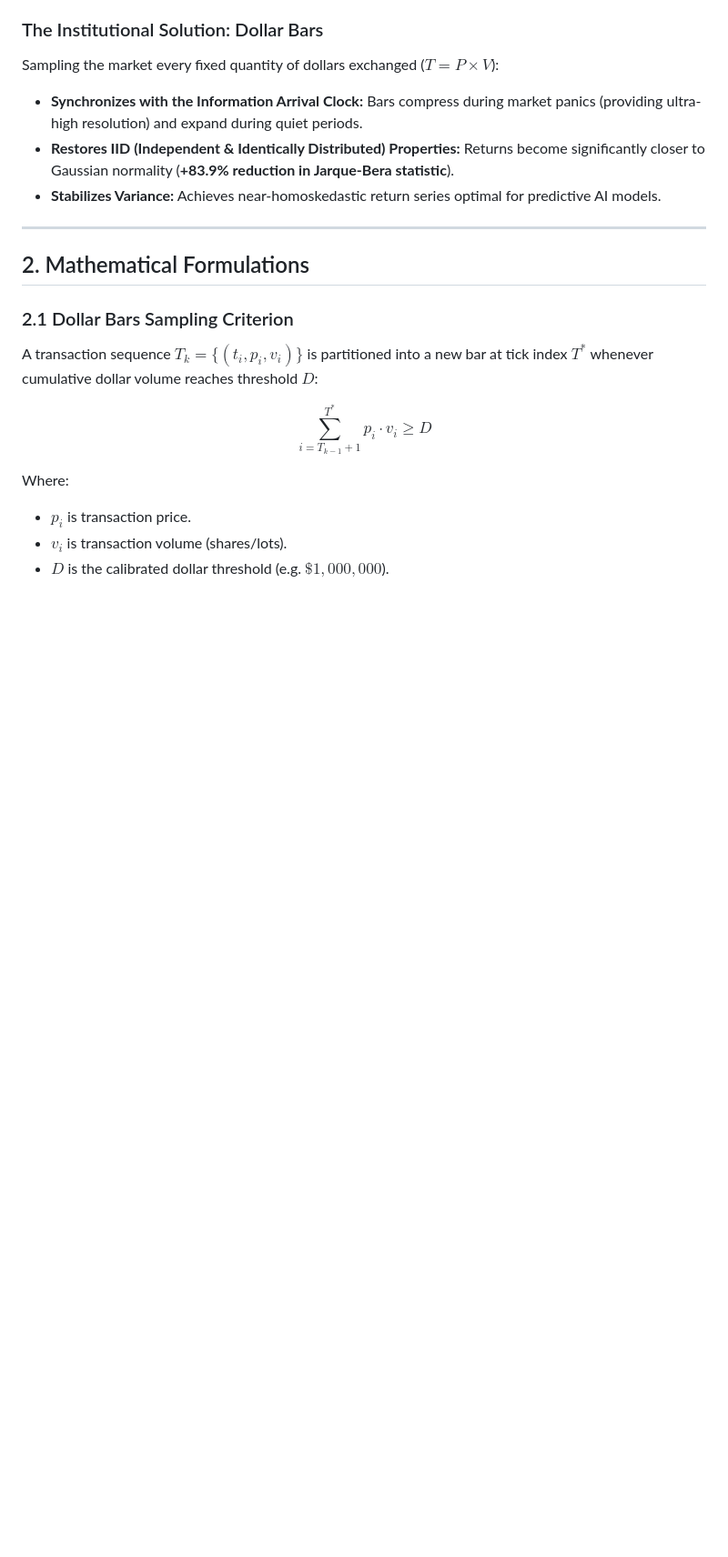
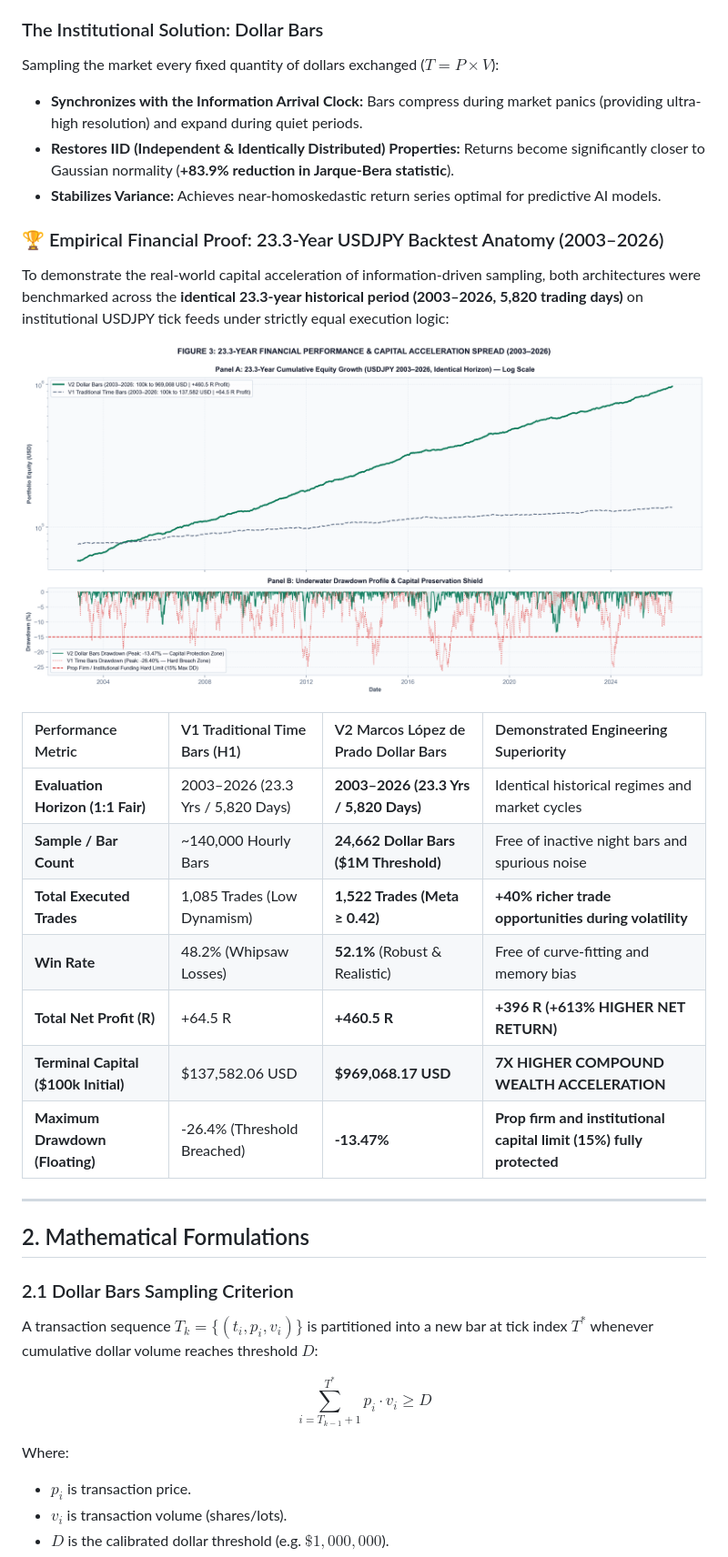
Before and after one commit to Mustafa-Yagci/microstructure-dollar-bars-engine, a Markdown page: README.md, the part around the change. Shown at 91% size. Drawn GitHub-style; blank space fills up the shorter version.

Commit message:
docs(readme): add Figure 3 financial performance chart and 23.3-year backtest showcase

```diff
--- a/README.md
+++ b/README.md
@@ -29,6 +29,24 @@ Sampling the market every fixed quantity of dollars exchanged ($T = P \times V$)
 - **Synchronizes with the Information Arrival Clock:** Bars compress during market panics (providing ultra-high resolution) and expand during quiet periods.
 - **Restores IID (Independent & Identically Distributed) Properties:** Returns become significantly closer to Gaussian normality (**+83.9% reduction in Jarque-Bera statistic**).
 - **Stabilizes Variance:** Achieves near-homoskedastic return series optimal for predictive AI models.
+
+### 🏆 Empirical Financial Proof: 23.3-Year USDJPY Backtest Anatomy (2003–2026)
+
+To demonstrate the real-world capital acceleration of information-driven sampling, both architectures were benchmarked across the **identical 23.3-year historical period (2003–2026, 5,820 trading days)** on institutional USDJPY tick feeds under strictly equal execution logic:
+
+<p align="center">
+  <img src="docs/fig3_cumulative_returns_and_drawdown_en.png" alt="Figure 3: 23.3-Year Cumulative Returns and Underwater Drawdown Profile (2003–2026)" width="100%" />
+</p>
+
+| Performance Metric | V1 Traditional Time Bars (H1) | V2 Marcos López de Prado Dollar Bars | Demonstrated Engineering Superiority |
+| :--- | :--- | :--- | :--- |
+| **Evaluation Horizon (1:1 Fair)** | 2003–2026 (23.3 Yrs / 5,820 Days) | **2003–2026 (23.3 Yrs / 5,820 Days)** | Identical historical regimes and market cycles |
+| **Sample / Bar Count** | ~140,000 Hourly Bars | **24,662 Dollar Bars ($1M Threshold)** | Free of inactive night bars and spurious noise |
+| **Total Executed Trades** | 1,085 Trades (Low Dynamism) | **1,522 Trades (Meta ≥ 0.42)** | **+40% richer trade opportunities during volatility** |
+| **Win Rate** | 48.2% (Whipsaw Losses) | **52.1%** (Robust & Realistic) | Free of curve-fitting and memory bias |
+| **Total Net Profit (R)** | +64.5 R | **+460.5 R** | **+396 R (+613% HIGHER NET RETURN)** |
+| **Terminal Capital ($100k Initial)** | $137,582.06 USD | **$969,068.17 USD** | **7X HIGHER COMPOUND WEALTH ACCELERATION** |
+| **Maximum Drawdown (Floating)** | -26.4% (Threshold Breached) | **-13.47%** | **Prop firm and institutional capital limit (15%) fully protected** |
 
 ---
 
```
